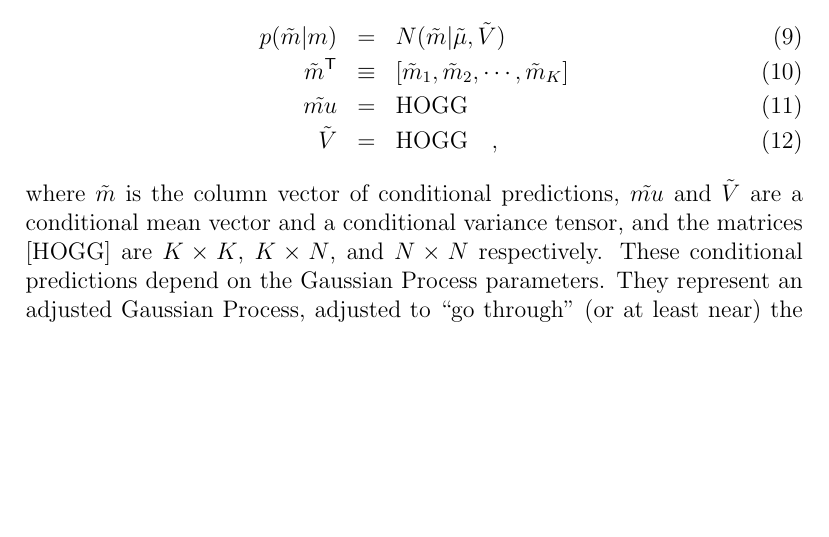
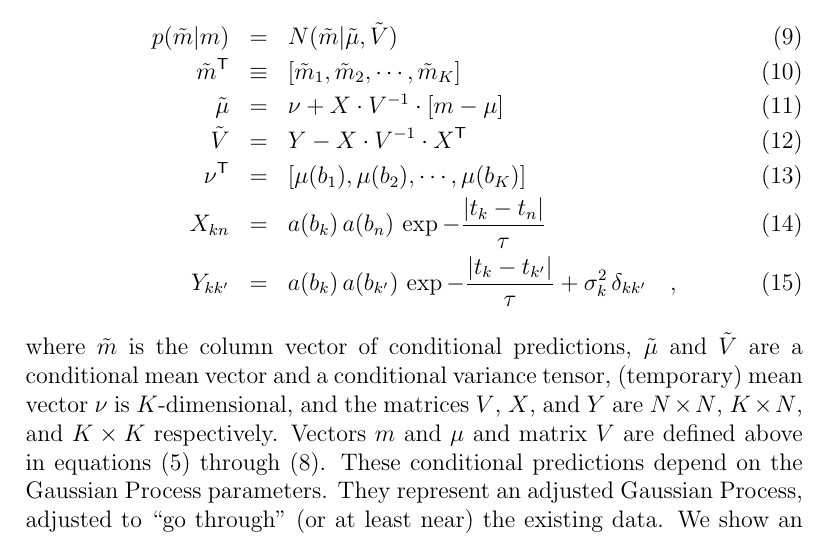
Before and after one commit to mykytyn/QuasarVariability, a LaTeX document (documents/qv.tex): part of page 3 of 4, cut so that both start at the same text, the shorter picture padded with empty space. Compiled offline with pdfLaTeX.

Commit message:
more conditioning

```diff
--- a/documents/qv.tex
+++ b/documents/qv.tex
@@ -8,6 +8,7 @@
 \newcommand{\panstarrs}{\project{PanSTARRS}}
 \newcommand{\given}{\,|\,}
 \newcommand{\transpose}[1]{{#1}^{\mathsf{T}}}
+\newcommand{\inverse}[1]{{#1}^{-1}}
 
 \begin{document}
 
@@ -130,19 +131,28 @@ p(\tilde{m}|m) &=& N(\tilde{m}|\tilde{\mu},\tilde{V})
 \\
 \transpose{\tilde{m}} &\equiv& [\tilde{m}_1, \tilde{m}_2, \cdots , \tilde{m}_K]
 \\
-\tilde{mu} &=& \mbox{HOGG}
+\tilde{\mu} &=& \nu + X\cdot\inverse{V}\cdot [m - \mu]
 \\
-\tilde{V} &=& \mbox{HOGG}
+\tilde{V} &=& Y - X\cdot\inverse{V}\cdot\transpose{X}
+\\
+\transpose{\nu} &=& [\mu(b_1), \mu(b_2), \cdots , \mu(b_K)]
+\\
+X_{kn} &=& a(b_k)\,a(b_n)\,\exp -\frac{|t_k - t_n|}{\tau}
+\\
+Y_{kk'} &=& a(b_k)\,a(b_{k'})\,\exp -\frac{|t_k - t_{k'}|}{\tau} + \sigma_k^2\,\delta_{kk'}
 \quad ,
 \end{eqnarray}
 where $\tilde{m}$ is the column vector of conditional predictions,
-$\tilde{mu}$ and $\tilde{V}$ are a conditional mean vector and a
-conditional variance tensor, and the matrices [HOGG] are $K\times K$,
-$K\times N$, and $N\times N$ respectively.  These conditional
-predictions depend on the Gaussian Process parameters.  They represent
-an adjusted Gaussian Process, adjusted to ``go through'' (or at least
-near) the existing data.  We show an example of conditional
-predictions in \figurename~\ref{fig:conditional}
+$\tilde{\mu}$ and $\tilde{V}$ are a conditional mean vector and a
+conditional variance tensor, (temporary) mean vector $\nu$ is
+$K$-dimensional, and the matrices $V$, $X$, and $Y$ are $N\times N$,
+$K\times N$, and $K\times K$ respectively.  Vectors $m$ and $\mu$ and
+matrix $V$ are defined above in equations~(\ref{eq:likestart}) through
+(\ref{eq:likeend}).  These conditional predictions depend on the
+Gaussian Process parameters.  They represent an adjusted Gaussian
+Process, adjusted to ``go through'' (or at least near) the existing
+data.  We show an example of conditional predictions in
+\figurename~\ref{fig:conditional}
 
 \section{experiments}
 
```
